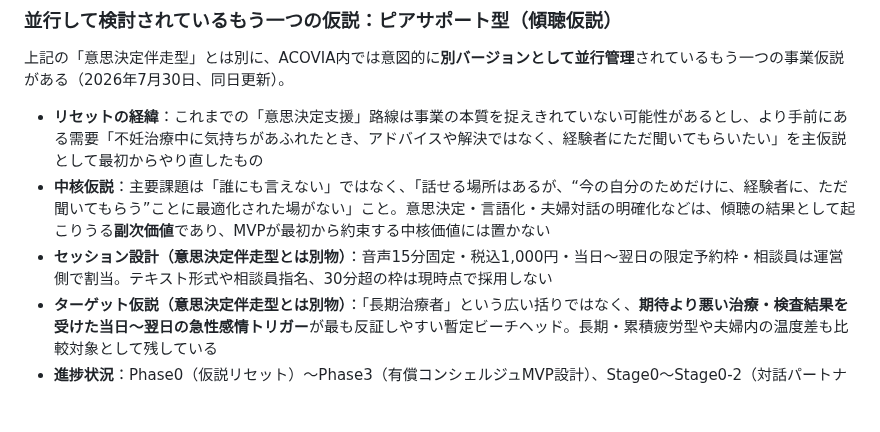
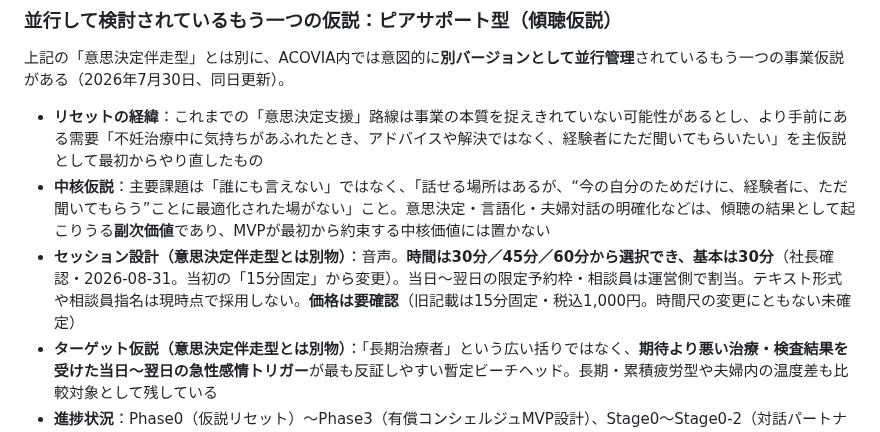
Before and after one commit to hyqooo/ACOVIA_AI_Esimulation, a Markdown page: CLAUDE.md, the part around the change. GitHub-like rendering; blank space fills up the shorter version.

```diff
--- a/CLAUDE.md
+++ b/CLAUDE.md
@@ -77,7 +77,7 @@
 
 - **リセットの経緯**：これまでの「意思決定支援」路線は事業の本質を捉えきれていない可能性があるとし、より手前にある需要「不妊治療中に気持ちがあふれたとき、アドバイスや解決ではなく、経験者にただ聞いてもらいたい」を主仮説として最初からやり直したもの
 - **中核仮説**：主要課題は「誰にも言えない」ではなく、「話せる場所はあるが、“今の自分のためだけに、経験者に、ただ聞いてもらう”ことに最適化された場がない」こと。意思決定・言語化・夫婦対話の明確化などは、傾聴の結果として起こりうる**副次価値**であり、MVPが最初から約束する中核価値には置かない
-- **セッション設計（意思決定伴走型とは別物）**：音声15分固定・税込1,000円・当日〜翌日の限定予約枠・相談員は運営側で割当。テキスト形式や相談員指名、30分超の枠は現時点で採用しない
+- **セッション設計（意思決定伴走型とは別物）**：音声。**時間は30分／45分／60分から選択でき、基本は30分**（社長確認・2026-08-31。当初の「15分固定」から変更）。当日〜翌日の限定予約枠・相談員は運営側で割当。テキスト形式や相談員指名は現時点で採用しない。**価格は要確認**（旧記載は15分固定・税込1,000円。時間尺の変更にともない未確定）
 - **ターゲット仮説（意思決定伴走型とは別物）**：「長期治療者」という広い括りではなく、**期待より悪い治療・検査結果を受けた当日〜翌日の急性感情トリガー**が最も反証しやすい暫定ビーチヘッド。長期・累積疲労型や夫婦内の温度差も比較対象として残している
 - **進捗状況**：Phase0（仮説リセット）〜Phase3（有償コンシェルジュMVP設計）、Stage0〜Stage0-2（対話パートナー研修・ロールプレイ8ケース・安全フロー・同意文書）まで設計完了。現在地は「Stage0-2：有償MVP開始前の最終準備」。次の実行ゲートは、研修進行役・評価者・運営安全責任者・専門家レビュー先・専門窓口リスト・情報保存条件の確定
 - **このバージョンで想定される失敗パターン**：①需要はあるが無料でしか使われない②「ただ聞く」の価値が伝わらず集客できない③即時性と経済性が両立しない④利用頻度が低くLTVが伸びない⑤品質が属人的になる⑥相談者とサポーターの経験差が比較・傷つきにつながる⑦善意依存でサポーターが疲弊する⑧安全管理コストが高い⑨市場が小さくVCリターンを説明できない⑩無料AI相談に代替される
```
Also changed, not shown: growth-v3/16-matching-benchmark.md (+1 -1 lines), secretary/minutes/2026-08-31-otani-talktime.md (+2 -2 lines).
